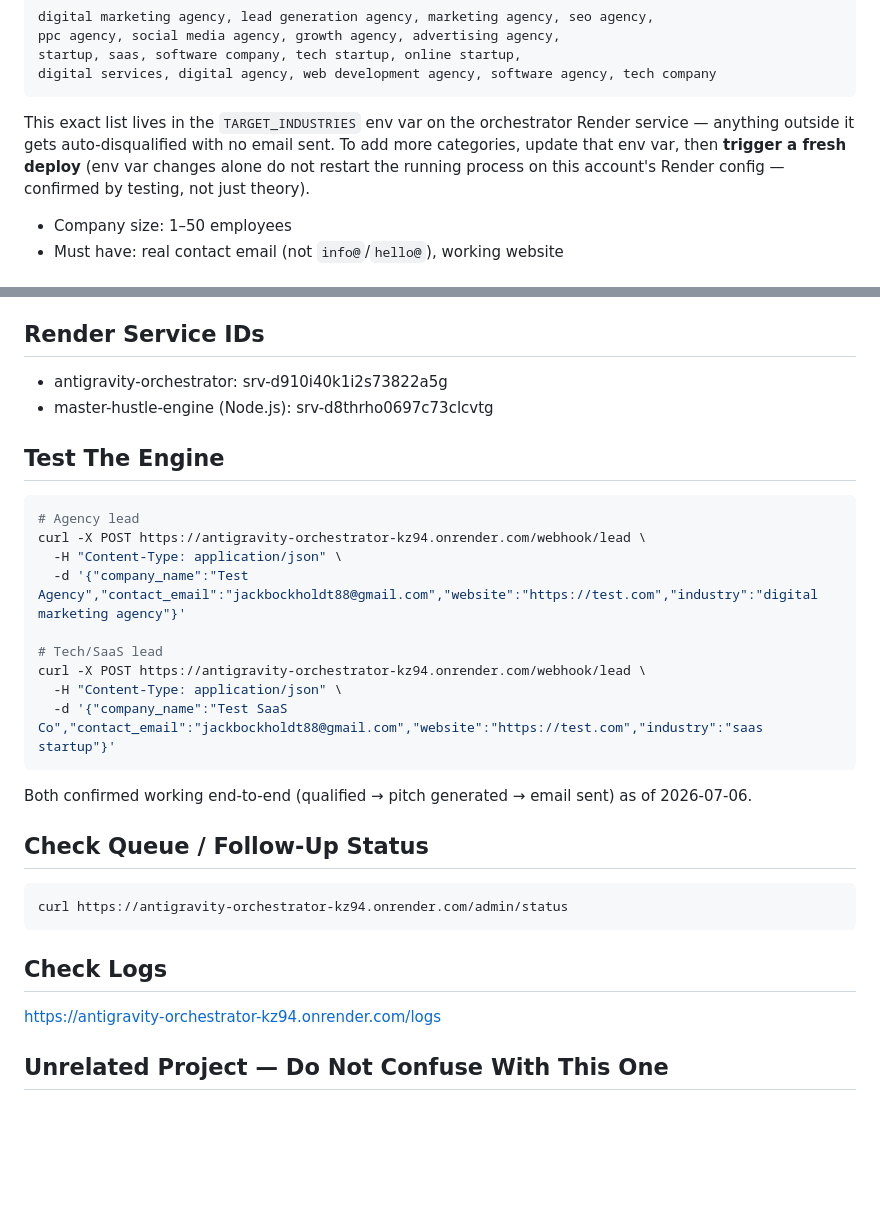
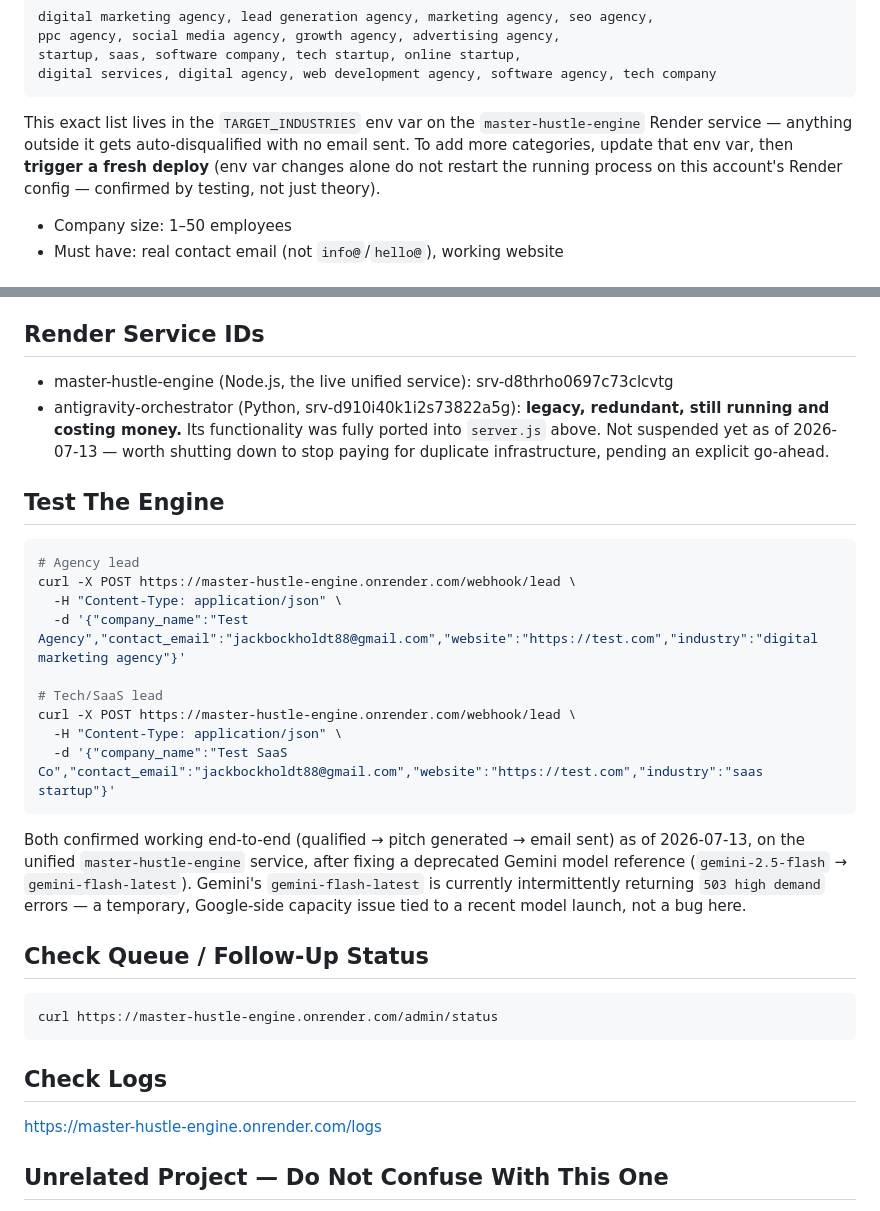
Before and after one commit to Jackbockholdt/master-hustle-engine, a Markdown page: CLAUDE.md, 2 parts joined by grey strips. GitHub-like rendering; blank space fills up the shorter version.

Commit message:
Fix CLAUDE.md: remove stale orchestrator URL references
* Treat 503 high-demand errors as transient, same as 429, for router fallback

Gemini's gemini-flash-latest is currently returning 503 UNAVAILABLE
("high demand") errors due to a recent model launch overwhelming
capacity — a known, widespread, temporary issue on Google's side, not
a bug in this code. The existing fallback-to-router logic only
triggered on 429, so 503s were never retried against the API_POOL.
Broadened the trigger condition in both callGemini and the router's
own provider loop so future capacity spikes automatically fall
through to any configured backup provider (OpenAI/Anthropic) instead
of failing the whole request.

* Fix CLAUDE.md: remove stale orchestrator URL references

The doc said 'Python orchestrator eliminated' at the top but still
told readers to test against the old orchestrator's URL at the
bottom — the exact contradiction that caused real confusion today.
Also flags that the old orchestrator service is still running on
Render, unsuspended, and redundant now that server.js has everything.

---------

Co-authored-by: Claude <noreply@anthropic.com>

````diff
--- a/CLAUDE.md
+++ b/CLAUDE.md
@@ -48,7 +48,7 @@ ppc agency, social media agency, growth agency, advertising agency,
 startup, saas, software company, tech startup, online startup,
 digital services, digital agency, web development agency, software agency, tech company
 ```
-This exact list lives in the `TARGET_INDUSTRIES` env var on the orchestrator Render service — anything outside it gets auto-disqualified with no email sent. To add more categories, update that env var, then **trigger a fresh deploy** (env var changes alone do not restart the running process on this account's Render config — confirmed by testing, not just theory).
+This exact list lives in the `TARGET_INDUSTRIES` env var on the `master-hustle-engine` Render service — anything outside it gets auto-disqualified with no email sent. To add more categories, update that env var, then **trigger a fresh deploy** (env var changes alone do not restart the running process on this account's Render config — confirmed by testing, not just theory).
 
 - Company size: 1–50 employees
 - Must have: real contact email (not `info@`/`hello@`), working website
@@ -63,30 +63,30 @@ This exact list lives in the `TARGET_INDUSTRIES` env var on the orchestrator Ren
 - NEVER mention: SHOVL, shovel, invention, patent licensing
 
 ## Render Service IDs
-- antigravity-orchestrator: srv-d910i40k1i2s73822a5g
-- master-hustle-engine (Node.js): srv-d8thrho0697c73clcvtg
+- master-hustle-engine (Node.js, the live unified service): srv-d8thrho0697c73clcvtg
+- antigravity-orchestrator (Python, srv-d910i40k1i2s73822a5g): **legacy, redundant, still running and costing money.** Its functionality was fully ported into `server.js` above. Not suspended yet as of 2026-07-13 — worth shutting down to stop paying for duplicate infrastructure, pending an explicit go-ahead.
 
 ## Test The Engine
 ```bash
 # Agency lead
-curl -X POST https://antigravity-orchestrator-kz94.onrender.com/webhook/lead \
+curl -X POST https://master-hustle-engine.onrender.com/webhook/lead \
   -H "Content-Type: application/json" \
   -d '{"company_name":"Test Agency","contact_email":"jackbockholdt88@gmail.com","website":"https://test.com","industry":"digital marketing agency"}'
 
 # Tech/SaaS lead
-curl -X POST https://antigravity-orchestrator-kz94.onrender.com/webhook/lead \
+curl -X POST https://master-hustle-engine.onrender.com/webhook/lead \
   -H "Content-Type: application/json" \
   -d '{"company_name":"Test SaaS Co","contact_email":"jackbockholdt88@gmail.com","website":"https://test.com","industry":"saas startup"}'
 ```
-Both confirmed working end-to-end (qualified → pitch generated → email sent) as of 2026-07-06.
+Both confirmed working end-to-end (qualified → pitch generated → email sent) as of 2026-07-13, on the unified `master-hustle-engine` service, after fixing a deprecated Gemini model reference (`gemini-2.5-flash` → `gemini-flash-latest`). Gemini's `gemini-flash-latest` is currently intermittently returning `503 high demand` errors — a temporary, Google-side capacity issue tied to a recent model launch, not a bug here.
 
 ## Check Queue / Follow-Up Status
 ```bash
-curl https://antigravity-orchestrator-kz94.onrender.com/admin/status
+curl https://master-hustle-engine.onrender.com/admin/status
 ```
 
 ## Check Logs
-https://antigravity-orchestrator-kz94.onrender.com/logs
+https://master-hustle-engine.onrender.com/logs
 
 ## Unrelated Project — Do Not Confuse With This One
 There is a **separate, local** repo `C:\Users\jack\missed-call-agent` (Vapi + OpenPhone/Quo backend, its own `CLAUDE.md`) with one outstanding task: a `GOOGLE_PLACES_API_KEY` for Google Cloud project `491932772151`. That work is not part of this repo and has no bearing on the orchestrator or Gumloop setup described above.
````
